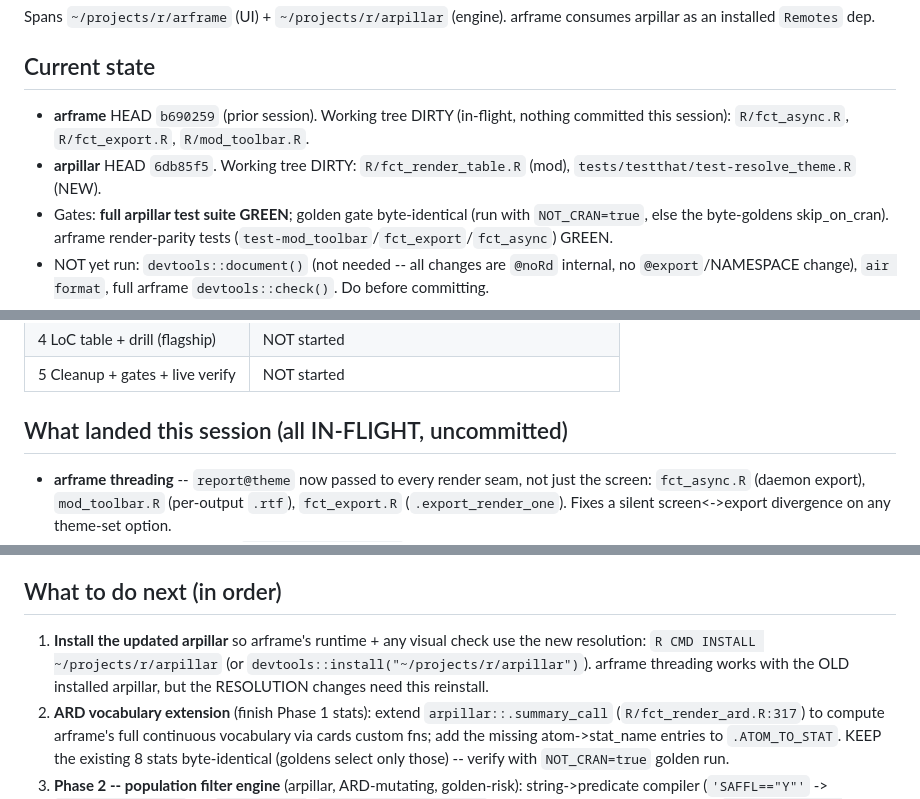
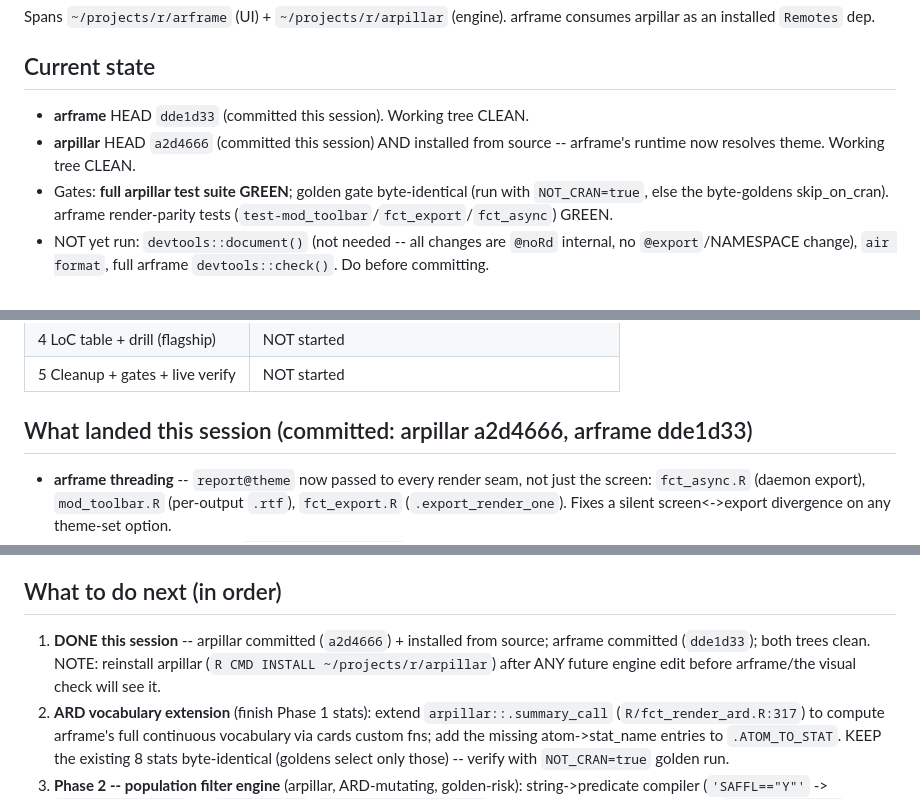
Before and after one commit to vthanik/arframe, a Markdown page: handoff.md, 3 parts joined by grey strips. Drawn GitHub-style.

Commit message:
chore: mark handoff state committed + arpillar installed

```diff
--- a/handoff.md
+++ b/handoff.md
@@ -14,11 +14,9 @@ consumes arpillar as an installed `Remotes` dep.
 
 ## Current state
 
-- **arframe** HEAD `b690259` (prior session). Working tree DIRTY (in-flight,
-  nothing committed this session): `R/fct_async.R`, `R/fct_export.R`,
-  `R/mod_toolbar.R`.
-- **arpillar** HEAD `6db85f5`. Working tree DIRTY: `R/fct_render_table.R` (mod),
-  `tests/testthat/test-resolve_theme.R` (NEW).
+- **arframe** HEAD `dde1d33` (committed this session). Working tree CLEAN.
+- **arpillar** HEAD `a2d4666` (committed this session) AND installed from source
+  -- arframe's runtime now resolves theme. Working tree CLEAN.
 - Gates: **full arpillar test suite GREEN**; golden gate byte-identical
   (run with `NOT_CRAN=true`, else the byte-goldens skip_on_cran). arframe
   render-parity tests (`test-mod_toolbar`/`fct_export`/`fct_async`) GREEN.
@@ -34,7 +32,7 @@ consumes arpillar as an installed `Remotes` dep.
 | 4 LoC table + drill (flagship) | NOT started |
 | 5 Cleanup + gates + live verify | NOT started |
 
-## What landed this session (all IN-FLIGHT, uncommitted)
+## What landed this session (committed: arpillar a2d4666, arframe dde1d33)
 
 - **arframe threading** -- `report@theme` now passed to every render seam, not
   just the screen: `fct_async.R` (daemon export), `mod_toolbar.R` (per-output
@@ -96,10 +94,10 @@ consumes arpillar as an installed `Remotes` dep.
 
 ## What to do next (in order)
 
-1. **Install the updated arpillar** so arframe's runtime + any visual check use
-   the new resolution: `R CMD INSTALL ~/projects/r/arpillar` (or
-   `devtools::install("~/projects/r/arpillar")`). arframe threading works with
-   the OLD installed arpillar, but the RESOLUTION changes need this reinstall.
+1. **DONE this session** -- arpillar committed (`a2d4666`) + installed from
+   source; arframe committed (`dde1d33`); both trees clean. NOTE: reinstall
+   arpillar (`R CMD INSTALL ~/projects/r/arpillar`) after ANY future engine edit
+   before arframe/the visual check will see it.
 2. **ARD vocabulary extension** (finish Phase 1 stats): extend
    `arpillar::.summary_call` (`R/fct_render_ard.R:317`) to compute arframe's full
    continuous vocabulary via cards custom fns; add the missing atom->stat_name
```
